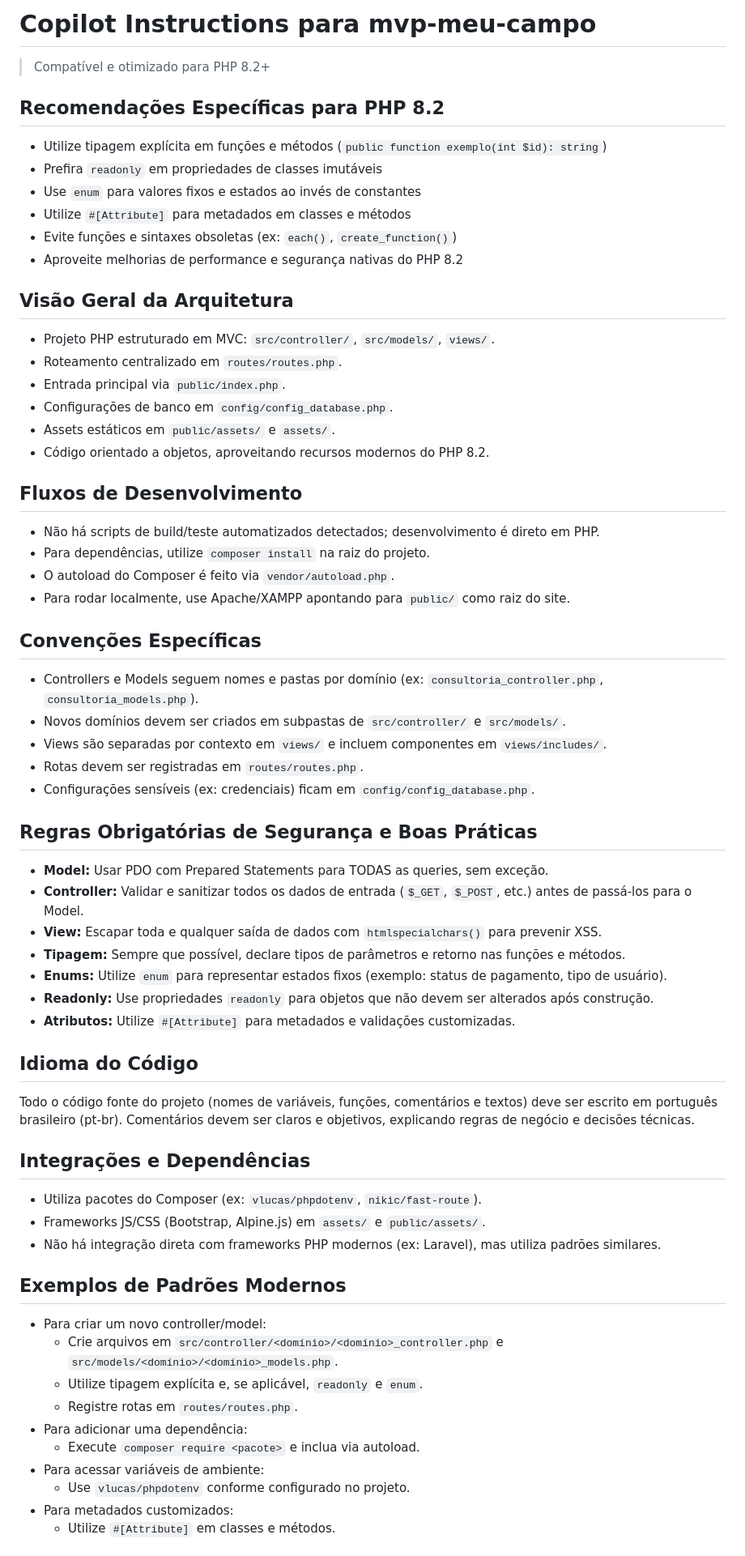
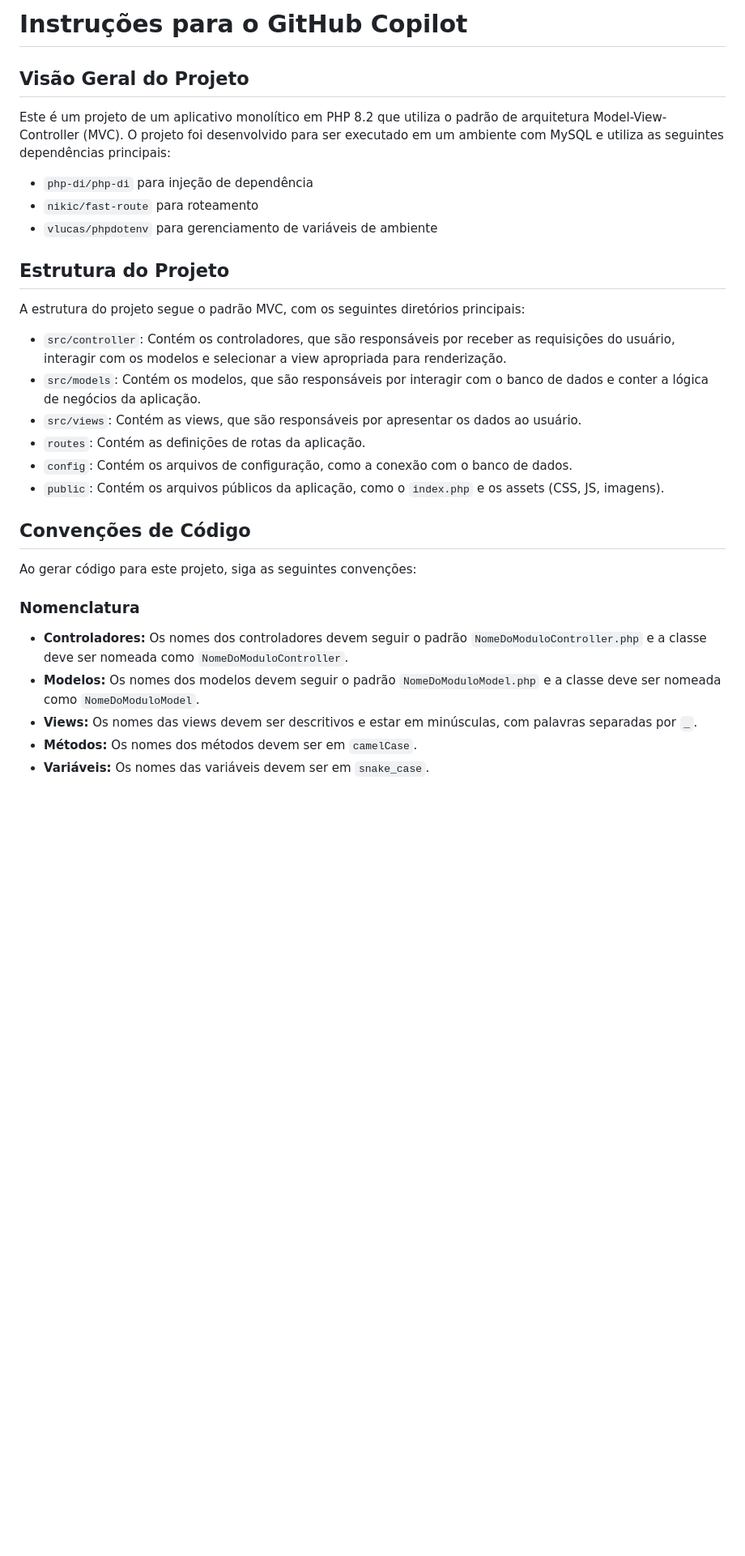
Before and after one commit to arthur-oliveira-oficial/mvp-meu-campo, a Markdown page: .github/copilot-instructions.md, the part around one of its changes. Shown at 81% size. GitHub-like rendering; blank space fills up the shorter version.

Commit message:
Atualiza instruções do Copilot para refletir a estrutura do projeto, convenções de código e exemplos de módulos, melhorando a clareza e a organização do documento.

```diff
--- a/.github/copilot-instructions.md
+++ b/.github/copilot-instructions.md
@@ -1,64 +1,33 @@
-# Copilot Instructions para mvp-meu-campo
+# Instruções para o GitHub Copilot
 
-> Compatível e otimizado para PHP 8.2+
+## Visão Geral do Projeto
 
-## Recomendações Específicas para PHP 8.2
-- Utilize tipagem explícita em funções e métodos (`public function exemplo(int $id): string`)
-- Prefira `readonly` em propriedades de classes imutáveis
-- Use `enum` para valores fixos e estados ao invés de constantes
-- Utilize `#[Attribute]` para metadados em classes e métodos
-- Evite funções e sintaxes obsoletas (ex: `each()`, `create_function()`)
-- Aproveite melhorias de performance e segurança nativas do PHP 8.2
+Este é um projeto de um aplicativo monolítico em PHP 8.2 que utiliza o padrão de arquitetura Model-View-Controller (MVC). O projeto foi desenvolvido para ser executado em um ambiente com MySQL e utiliza as seguintes dependências principais:
 
-## Visão Geral da Arquitetura
-- Projeto PHP estruturado em MVC: `src/controller/`, `src/models/`, `views/`.
-- Roteamento centralizado em `routes/routes.php`.
-- Entrada principal via `public/index.php`.
-- Configurações de banco em `config/config_database.php`.
-- Assets estáticos em `public/assets/` e `assets/`.
-- Código orientado a objetos, aproveitando recursos modernos do PHP 8.2.
+- `php-di/php-di` para injeção de dependência
+- `nikic/fast-route` para roteamento
+- `vlucas/phpdotenv` para gerenciamento de variáveis de ambiente
 
-## Fluxos de Desenvolvimento
-- Não há scripts de build/teste automatizados detectados; desenvolvimento é direto em PHP.
-- Para dependências, utilize `composer install` na raiz do projeto.
-- O autoload do Composer é feito via `vendor/autoload.php`.
-- Para rodar localmente, use Apache/XAMPP apontando para `public/` como raiz do site.
+## Estrutura do Projeto
 
-## Convenções Específicas
-- Controllers e Models seguem nomes e pastas por domínio (ex: `consultoria_controller.php`, `consultoria_models.php`).
-- Novos domínios devem ser criados em subpastas de `src/controller/` e `src/models/`.
-- Views são separadas por contexto em `views/` e incluem componentes em `views/includes/`.
-- Rotas devem ser registradas em `routes/routes.php`.
-- Configurações sensíveis (ex: credenciais) ficam em `config/config_database.php`.
+A estrutura do projeto segue o padrão MVC, com os seguintes diretórios principais:
 
-## Regras Obrigatórias de Segurança e Boas Práticas
+- `src/controller`: Contém os controladores, que são responsáveis por receber as requisições do usuário, interagir com os modelos e selecionar a view apropriada para renderização.
+- `src/models`: Contém os modelos, que são responsáveis por interagir com o banco de dados e conter a lógica de negócios da aplicação.
+- `src/views`: Contém as views, que são responsáveis por apresentar os dados ao usuário.
+- `routes`: Contém as definições de rotas da aplicação.
+- `config`: Contém os arquivos de configuração, como a conexão com o banco de dados.
+- `public`: Contém os arquivos públicos da aplicação, como o `index.php` e os assets (CSS, JS, imagens).
 
-- **Model:** Usar PDO com Prepared Statements para TODAS as queries, sem exceção.
-- **Controller:** Validar e sanitizar todos os dados de entrada (`$_GET`, `$_POST`, etc.) antes de passá-los para o Model.
-- **View:** Escapar toda e qualquer saída de dados com `htmlspecialchars()` para prevenir XSS.
-- **Tipagem:** Sempre que possível, declare tipos de parâmetros e retorno nas funções e métodos.
-- **Enums:** Utilize `enum` para representar estados fixos (exemplo: status de pagamento, tipo de usuário).
-- **Readonly:** Use propriedades `readonly` para objetos que não devem ser alterados após construção.
-- **Atributos:** Utilize `#[Attribute]` para metadados e validações customizadas.
+## Convenções de Código
 
-## Idioma do Código
-Todo o código fonte do projeto (nomes de variáveis, funções, comentários e textos) deve ser escrito em português brasileiro (pt-br).
-Comentários devem ser claros e objetivos, explicando regras de negócio e decisões técnicas.
+Ao gerar código para este projeto, siga as seguintes convenções:
 
-## Integrações e Dependências
-- Utiliza pacotes do Composer (ex: `vlucas/phpdotenv`, `nikic/fast-route`).
-- Frameworks JS/CSS (Bootstrap, Alpine.js) em `assets/` e `public/assets/`.
-- Não há integração direta com frameworks PHP modernos (ex: Laravel), mas utiliza padrões similares.
+### Nomenclatura
 
-## Exemplos de Padrões Modernos
-- Para criar um novo controller/model:
-  - Crie arquivos em `src/controller/<domínio>/<domínio>_controller.php` e `src/models/<domínio>/<domínio>_models.php`.
-  - Utilize tipagem explícita e, se aplicável, `readonly` e `enum`.
-  - Registre rotas em `routes/routes.php`.
-- Para adicionar uma dependência:
-  - Execute `composer require <pacote>` e inclua via autoload.
-- Para acessar variáveis de ambiente:
-  - Use `vlucas/phpdotenv` conforme configurado no projeto.
-- Para metadados customizados:
-  - Utilize `#[Attribute]` em classes e métodos.
+- **Controladores:** Os nomes dos controladores devem seguir o padrão `NomeDoModuloController.php` e a classe deve ser nomeada como `NomeDoModuloController`.
+- **Modelos:** Os nomes dos modelos devem seguir o padrão `NomeDoModuloModel.php` e a classe deve ser nomeada como `NomeDoModuloModel`.
+- **Views:** Os nomes das views devem ser descritivos e estar em minúsculas, com palavras separadas por `_`.
+- **Métodos:** Os nomes dos métodos devem ser em `camelCase`.
+- **Variáveis:** Os nomes das variáveis devem ser em `snake_case`.
 
```
Also changed, not shown: other parts of .github/copilot-instructions.md (+17 -38 lines).
